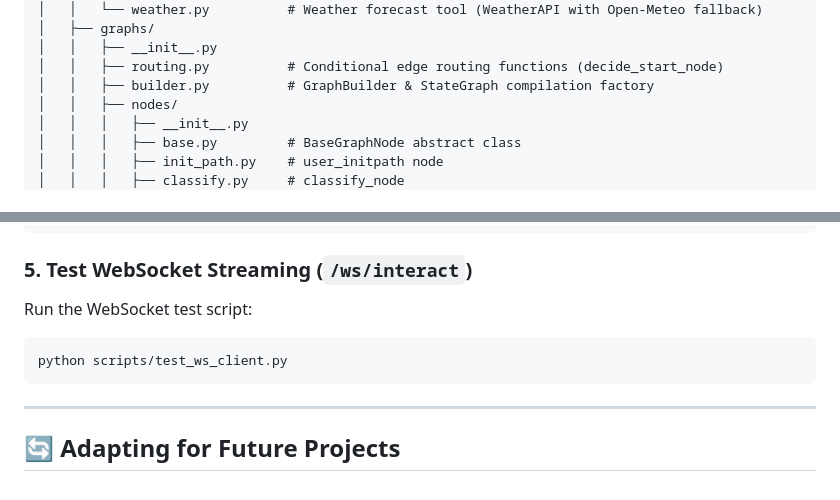
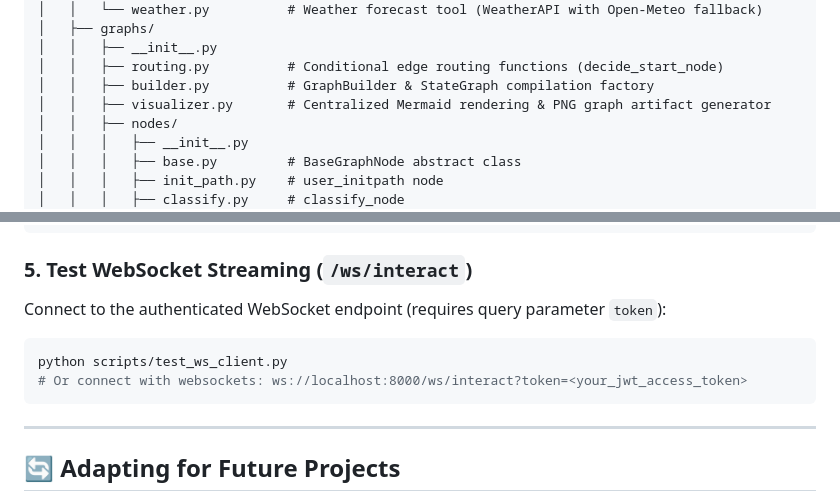
Before and after one commit to ambideXtrous9/Langchain-Langgraph-Notebooks, a Markdown page: README.md, 2 parts joined by grey strips. Rendered like a GitHub page.

````diff
--- a/README.md
+++ b/README.md
@@ -400,6 +419,7 @@ langgraph-project/
 │   │   ├── __init__.py
 │   │   ├── routing.py          # Conditional edge routing functions (decide_start_node)
 │   │   ├── builder.py          # GraphBuilder & StateGraph compilation factory
+│   │   ├── visualizer.py       # Centralized Mermaid rendering & PNG graph artifact generator
 │   │   ├── nodes/
 │   │   │   ├── __init__.py
 │   │   │   ├── base.py         # BaseGraphNode abstract class
@@ -637,9 +696,10 @@ curl -N -X POST http://localhost:8000/mcp/stream \
 ```
 
 ### 5. Test WebSocket Streaming (`/ws/interact`)
-Run the WebSocket test script:
+Connect to the authenticated WebSocket endpoint (requires query parameter `token`):
 ```bash
 python scripts/test_ws_client.py
+# Or connect with websockets: ws://localhost:8000/ws/interact?token=<your_jwt_access_token>
 ```
 
 ---
````
Also changed, not shown: other parts of README.md (+63 -5 lines).
